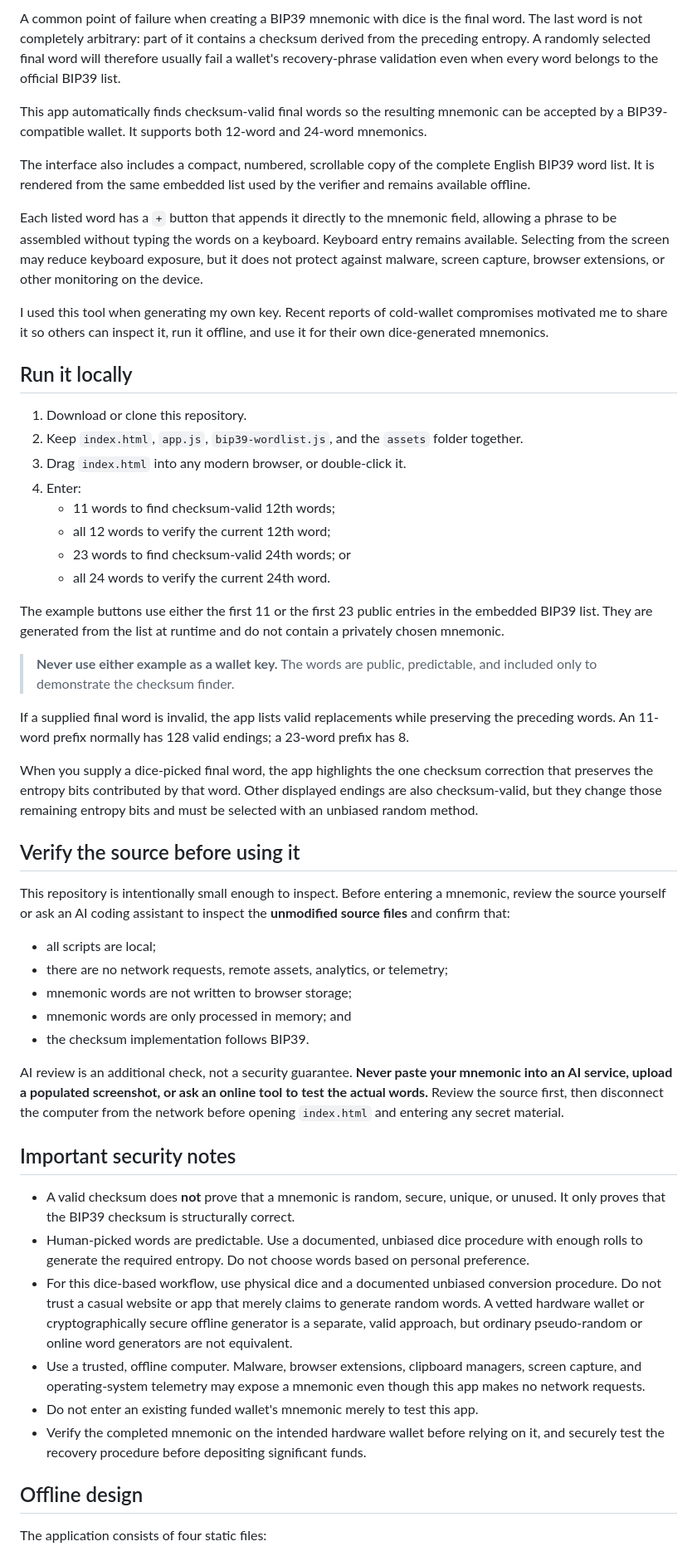
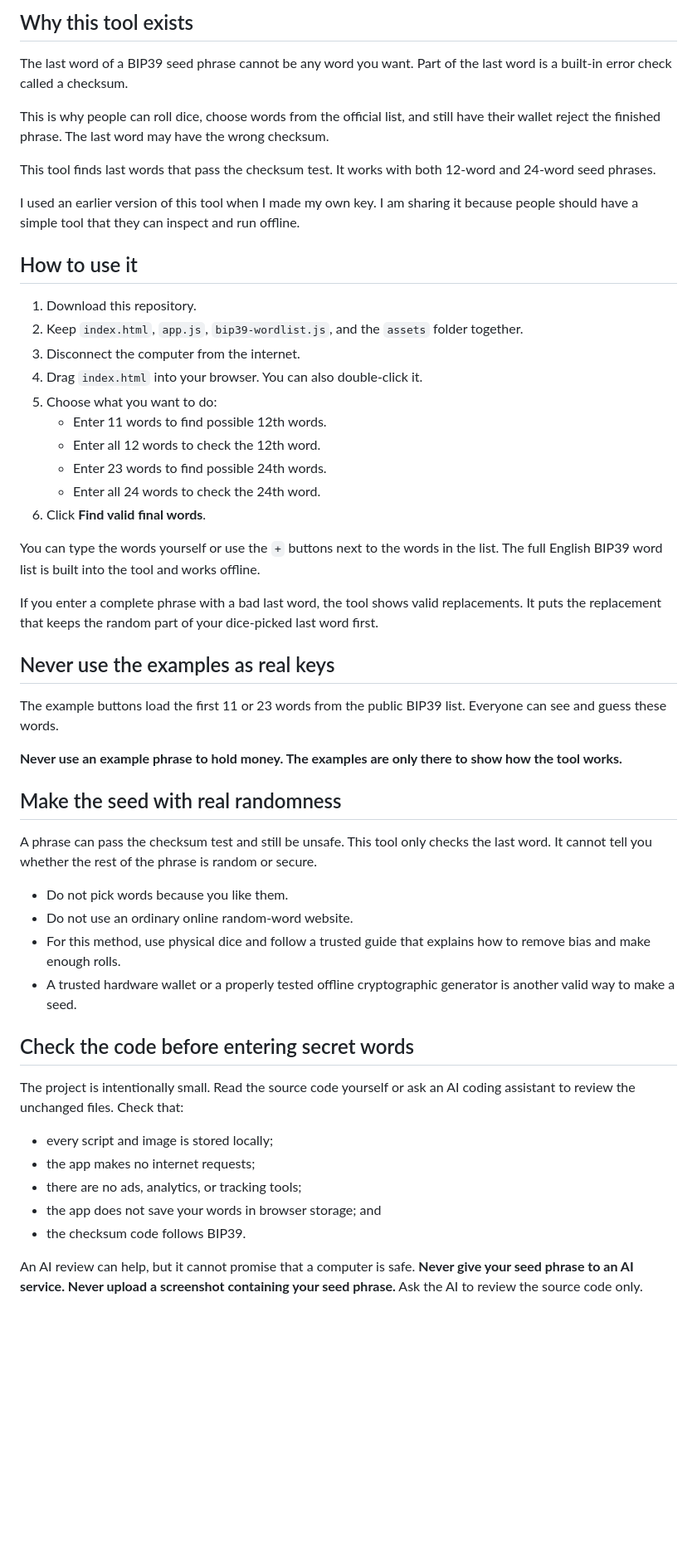
Before and after one commit to neko-legends/bip39-offline-dice-roll-checksum, a Markdown page: README.md, the part around one of its changes. Shown at 83% size. GitHub-like rendering; blank space fills up the shorter version.

Commit message:
Rewrite README in plain English

```diff
--- a/README.md
+++ b/README.md
@@ -8,55 +8,55 @@ Create a checksum-valid 12- or 24-word English BIP39 mnemonic from words selecte
 
-A common point of failure when creating a BIP39 mnemonic with dice is the final word. The last word is not completely arbitrary: part of it contains a checksum derived from the preceding entropy. A randomly selected final word will therefore usually fail a wallet's recovery-phrase validation even when every word belongs to the official BIP39 list.
+## Why this tool exists
 
-This app automatically finds checksum-valid final words so the resulting mnemonic can be accepted by a BIP39-compatible wallet. It supports both 12-word and 24-word mnemonics.
+The last word of a BIP39 seed phrase cannot be any word you want. Part of the last word is a built-in error check called a checksum.
 
-The interface also includes a compact, numbered, scrollable copy of the complete English BIP39 word list. It is rendered from the same embedded list used by the verifier and remains available offline.
+This is why people can roll dice, choose words from the official list, and still have their wallet reject the finished phrase. The last word may have the wrong checksum.
 
-Each listed word has a `+` button that appends it directly to the mnemonic field, allowing a phrase to be assembled without typing the words on a keyboard. Keyboard entry remains available. Selecting from the screen may reduce keyboard exposure, but it does not protect against malware, screen capture, browser extensions, or other monitoring on the device.
+This tool finds last words that pass the checksum test. It works with both 12-word and 24-word seed phrases.
 
-I used this tool when generating my own key. Recent reports of cold-wallet compromises motivated me to share it so others can inspect it, run it offline, and use it for their own dice-generated mnemonics.
+I used an earlier version of this tool when I made my own key. I am sharing it because people should have a simple tool that they can inspect and run offline.
 
-## Run it locally
+## How to use it
 
-1. Download or clone this repository.
+1. Download this repository.
 2. Keep `index.html`, `app.js`, `bip39-wordlist.js`, and the `assets` folder together.
-3. Drag `index.html` into any modern browser, or double-click it.
-4. Enter:
-   - 11 words to find checksum-valid 12th words;
-   - all 12 words to verify the current 12th word;
-   - 23 words to find checksum-valid 24th words; or
-   - all 24 words to verify the current 24th word.
+3. Disconnect the computer from the internet.
+4. Drag `index.html` into your browser. You can also double-click it.
+5. Choose what you want to do:
+   - Enter 11 words to find possible 12th words.
+   - Enter all 12 words to check the 12th word.
+   - Enter 23 words to find possible 24th words.
+   - Enter all 24 words to check the 24th word.
+6. Click **Find valid final words**.
 
-The example buttons use either the first 11 or the first 23 public entries in the embedded BIP39 list. They are generated from the list at runtime and do not contain a privately chosen mnemonic.
+You can type the words yourself or use the `+` buttons next to the words in the list. The full English BIP39 word list is built into the tool and works offline.
 
-> **Never use either example as a wallet key.** The words are public, predictable, and included only to demonstrate the checksum finder.
+If you enter a complete phrase with a bad last word, the tool shows valid replacements. It puts the replacement that keeps the random part of your dice-picked last word first.
 
-If a supplied final word is invalid, the app lists valid replacements while preserving the preceding words. An 11-word prefix normally has 128 valid endings; a 23-word prefix has 8.
+## Never use the examples as real keys
 
-When you supply a dice-picked final word, the app highlights the one checksum correction that preserves the entropy bits contributed by that word. Other displayed endings are also checksum-valid, but they change those remaining entropy bits and must be selected with an unbiased random method.
+The example buttons load the first 11 or 23 words from the public BIP39 list. Everyone can see and guess these words.
 
-## Verify the source before using it
+**Never use an example phrase to hold money. The examples are only there to show how the tool works.**
 
-This repository is intentionally small enough to inspect. Before entering a mnemonic, review the source yourself or ask an AI coding assistant to inspect the **unmodified source files** and confirm that:
+## Make the seed with real randomness
 
-- all scripts are local;
-- there are no network requests, remote assets, analytics, or telemetry;
-- mnemonic words are not written to browser storage;
-- mnemonic words are only processed in memory; and
-- the checksum implementation follows BIP39.
+A phrase can pass the checksum test and still be unsafe. This tool only checks the last word. It cannot tell you whether the rest of the phrase is random or secure.
 
-AI review is an additional check, not a security guarantee. **Never paste your mnemonic into an AI service, upload a populated screenshot, or ask an online tool to test the actual words.** Review the source first, then disconnect the computer from the network before opening `index.html` and entering any secret material.
+- Do not pick words because you like them.
+- Do not use an ordinary online random-word website.
+- For this method, use physical dice and follow a trusted guide that explains how to remove bias and make enough rolls.
+- A trusted hardware wallet or a properly tested offline cryptographic generator is another valid way to make a seed.
 
-## Important security notes
+## Check the code before entering secret words
 
-- A valid checksum does **not** prove that a mnemonic is random, secure, unique, or unused. It only proves that the BIP39 checksum is structurally correct.
-- Human-picked words are predictable. Use a documented, unbiased dice procedure with enough rolls to generate the required entropy. Do not choose words based on personal preference.
-- For this dice-based workflow, use physical dice and a documented unbiased conversion procedure. Do not trust a casual website or app that merely claims to generate random words. A vetted hardware wallet or cryptographically secure offline generator is a separate, valid approach, but ordinary pseudo-random or online word generators are not equivalent.
-- Use a trusted, offline computer. Malware, browser extensions, clipboard managers, screen capture, and operating-system telemetry may expose a mnemonic even though this app makes no network requests.
-- Do not enter an existing funded wallet's mnemonic merely to test this app.
-- Verify the completed mnemonic on the intended hardware wallet before relying on it, and securely test the recovery procedure before depositing significant funds.
+The project is intentionally small. Read the source code yourself or ask an AI coding assistant to review the unchanged files. Check that:
 
-## Offline design
+- every script and image is stored locally;
+- the app makes no internet requests;
+- there are no ads, analytics, or tracking tools;
+- the app does not save your words in browser storage; and
+- the checksum code follows BIP39.
 
-The application consists of four static files:
+An AI review can help, but it cannot promise that a computer is safe. **Never give your seed phrase to an AI service. Never upload a screenshot containing your seed phrase.** Ask the AI to review the source code only.
 
```
Also changed, not shown: other parts of README.md (+20 -8 lines).
